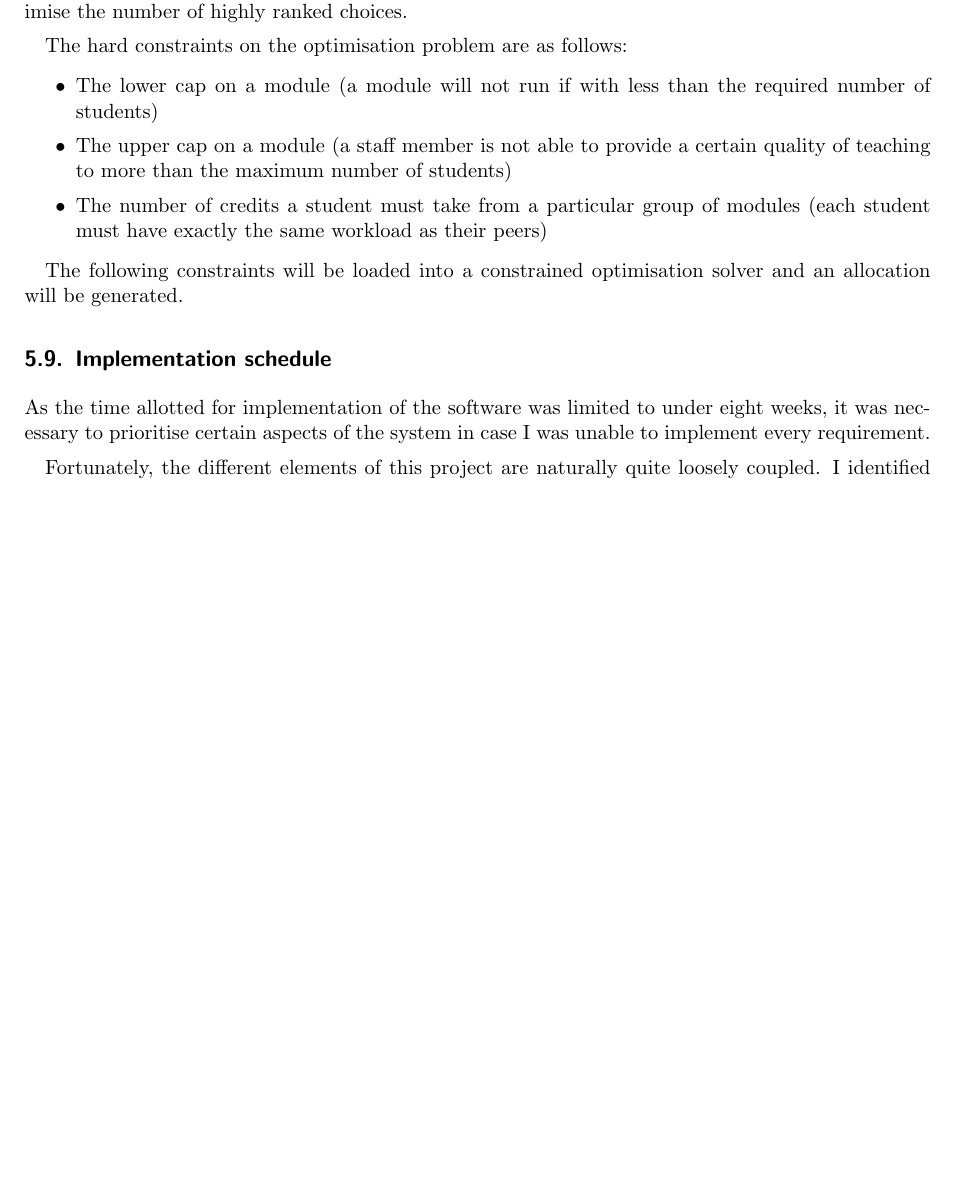
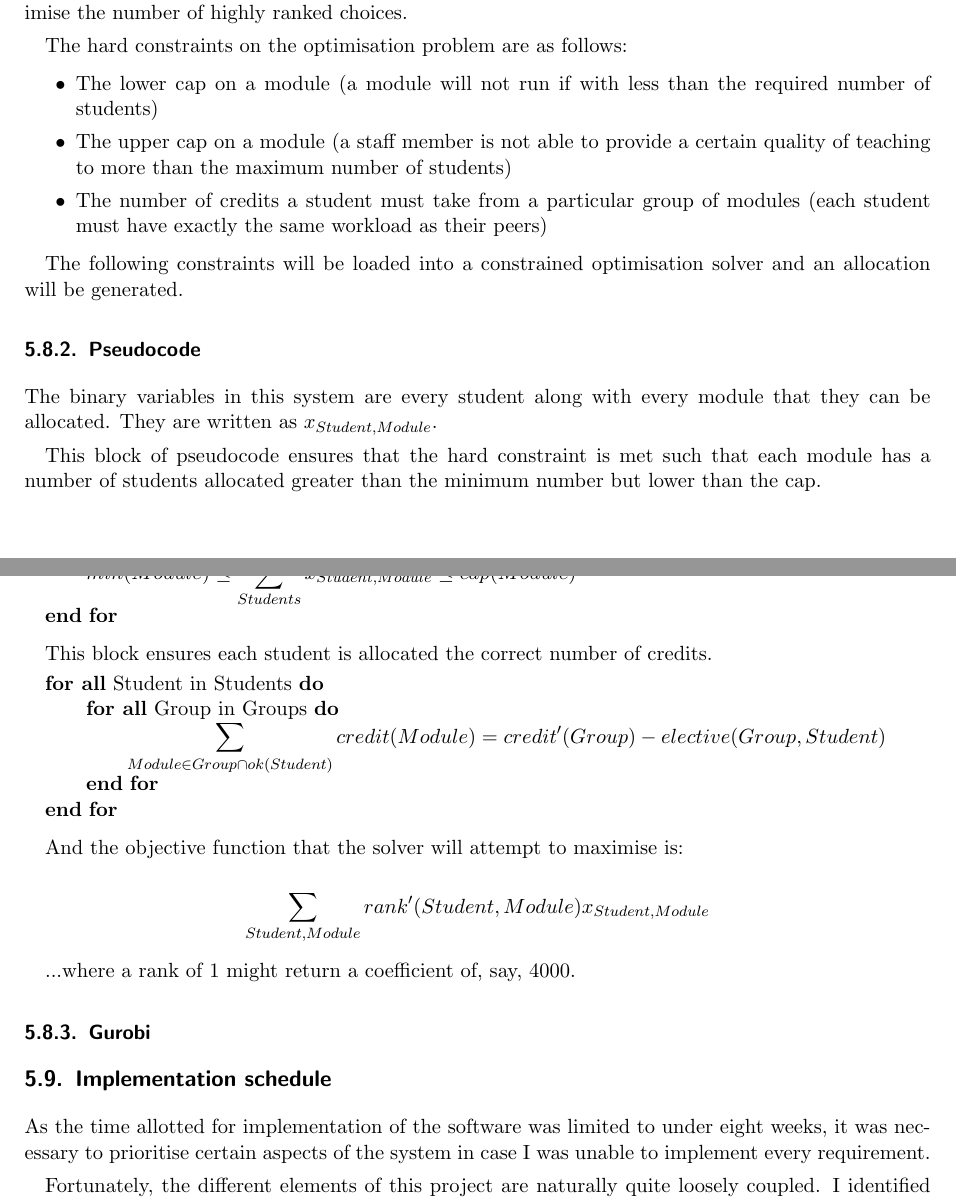
Before and after one commit to alexmuller/york-dissertation, a LaTeX paper (Project.tex, which reads sections/development_algorithm.tex): part of page 21 of 30 before the commit and two parts of pages 21 and 22 of 31 after it, the two joined at a grey line, cut so that both start at the same text, the shorter picture padded with empty space. Compiled offline with pdfLaTeX.

Commit message:
Move algorithm section to a separate file and add some pseudocode

```diff
--- a/Project.tex
+++ b/Project.tex
@@ -51,6 +51,8 @@
   rulecolor = \color{light-gray},
 }
 \lstloadlanguages{HTML}
+
+\usepackage{algorithmic}
 
 % This is now the recommended way for checking for PDFLaTeX:
 \usepackage{ifpdf}
--- /dev/null
+++ b/sections/development_algorithm.tex
@@ -0,0 +45,52 @@
+While not particularly complex, one would expect that minimising this score
+function would maximise the number of highly ranked choices.
+
+The hard constraints on the optimisation problem are as follows:
+
+\begin{itemize}
+  \item The lower cap on a module (a module will not run if with less than the
+        required number of students)
+  \item The upper cap on a module (a staff member is not able to provide a
+        certain quality of teaching to more than the maximum number of
+        students)
+  \item The number of credits a student must take from a particular group of
+        modules (each student must have exactly the same workload as their
+        peers)
+\end{itemize}
+
+The following constraints will be loaded into a constrained optimisation
+solver and an allocation will be generated.
+
+\subsubsection{Pseudocode}
+
+The binary variables in this system are every student along with every module
+that they can be allocated. They are written as $x_{Student,Module}$.
+
+This block of pseudocode ensures that the hard constraint is met such that
+each module has a number of students allocated greater than the minimum number
+but lower than the cap.
+
+\algsetup{indent=2em}
+\begin{algorithmic}
+\FORALL{Module in Modules}
+  \STATE $min(Module) \leq \displaystyle\sum_{Students}x_{Student,Module} \leq cap(Module)$
+\ENDFOR
+\end{algorithmic}
+
+This block ensures each student is allocated the correct number of credits.
+
+\begin{algorithmic}
+\FORALL{Student in Students}
+  \FORALL{Group in Groups}
+    \STATE $\displaystyle\sum_{Module \in Group \cap ok(Student)} credit(Module) = credit'(Group) - elective(Group,Student)$
+  \ENDFOR
+\ENDFOR
+\end{algorithmic}
+
+And the objective function that the solver will attempt to maximise is:
+
+$$\displaystyle\sum_{Student, Module} rank'(Student, Module)x_{Student, Module}$$
+
+...where a rank of 1 might return a coefficient of, say, 4000.
+
+\subsubsection{Gurobi}
```
Also changed, not shown: Project.tex (57 more changed lines), sections/development_algorithm.tex (44 more changed lines).
